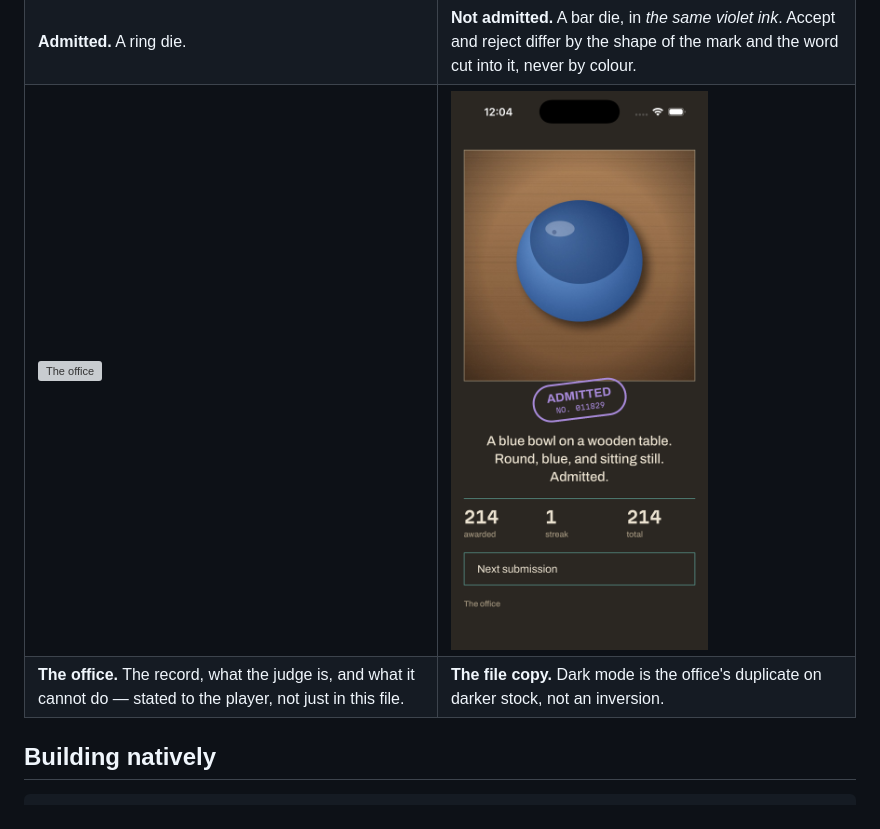
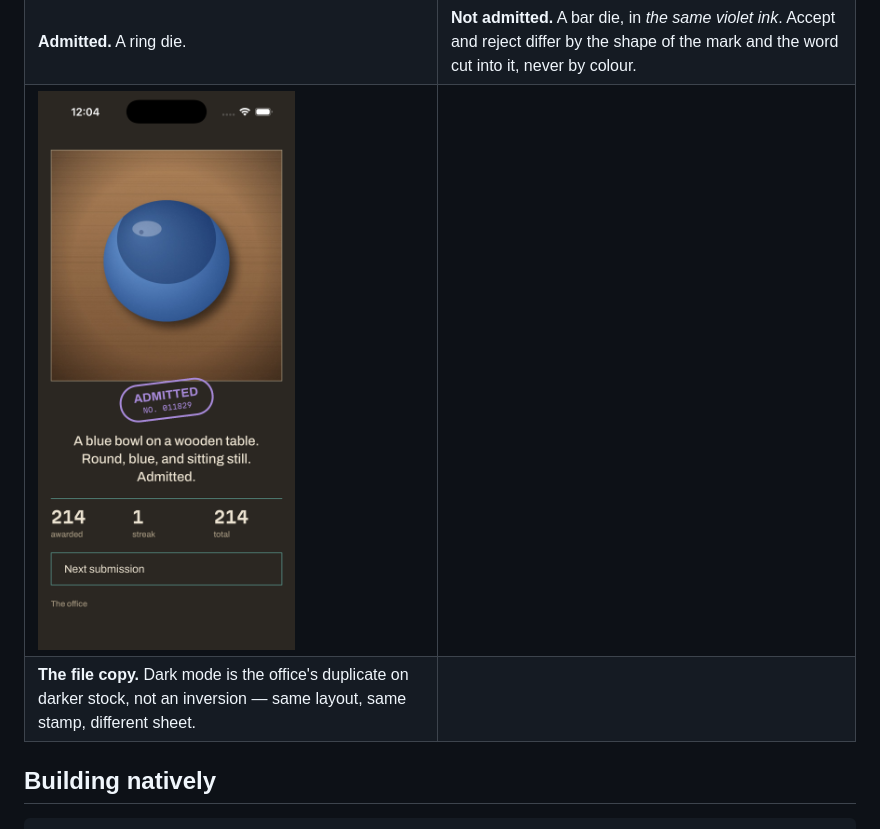
Before and after one commit to ahmed-elnashar/snap-hunt, a Markdown page: README.md, the part around the change. Rendered like a GitHub page; grey boxes are pictures that could not be loaded.

Commit message:
docs: point the screens table at the captures that exist
Co-Authored-By: Claude Opus 5 (1M context) <noreply@anthropic.com>

```diff
--- a/README.md
+++ b/README.md
@@ -194,8 +194,8 @@ fails CI rather than shipping.
 | **The round.** The prompt sits on opaque paper laid across the preview, so type never competes with the live image. The teal rule under it is the clock, retracting. | **The develop.** The captured photograph emerges from the paper it is printed on while the judge looks at it. There is no spinner anywhere in this app. |
 | ![Admitted](docs/screens/04-admitted.png) | ![Not admitted](docs/screens/03-not-admitted.png) |
 | **Admitted.** A ring die. | **Not admitted.** A bar die, in *the same violet ink*. Accept and reject differ by the shape of the mark and the word cut into it, never by colour. |
-| ![The office](docs/screens/05-office.png) | ![The file copy](docs/screens/06-file-copy-dark.png) |
-| **The office.** The record, what the judge is, and what it cannot do — stated to the player, not just in this file. | **The file copy.** Dark mode is the office's duplicate on darker stock, not an inversion. |
+| ![The file copy](docs/screens/06-file-copy-dark.png) | |
+| **The file copy.** Dark mode is the office's duplicate on darker stock, not an inversion — same layout, same stamp, different sheet. | |
 
 ## Building natively
 
```
